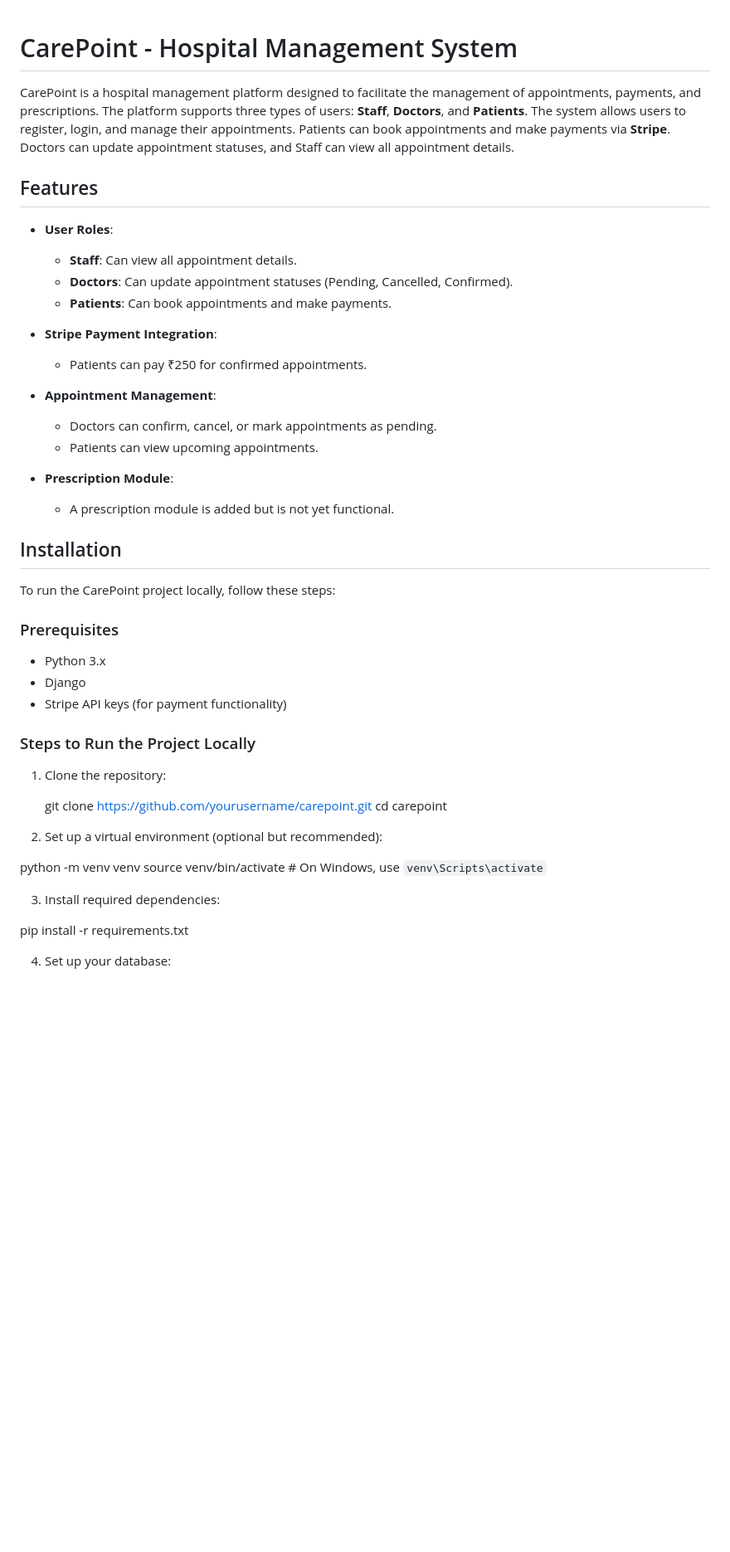
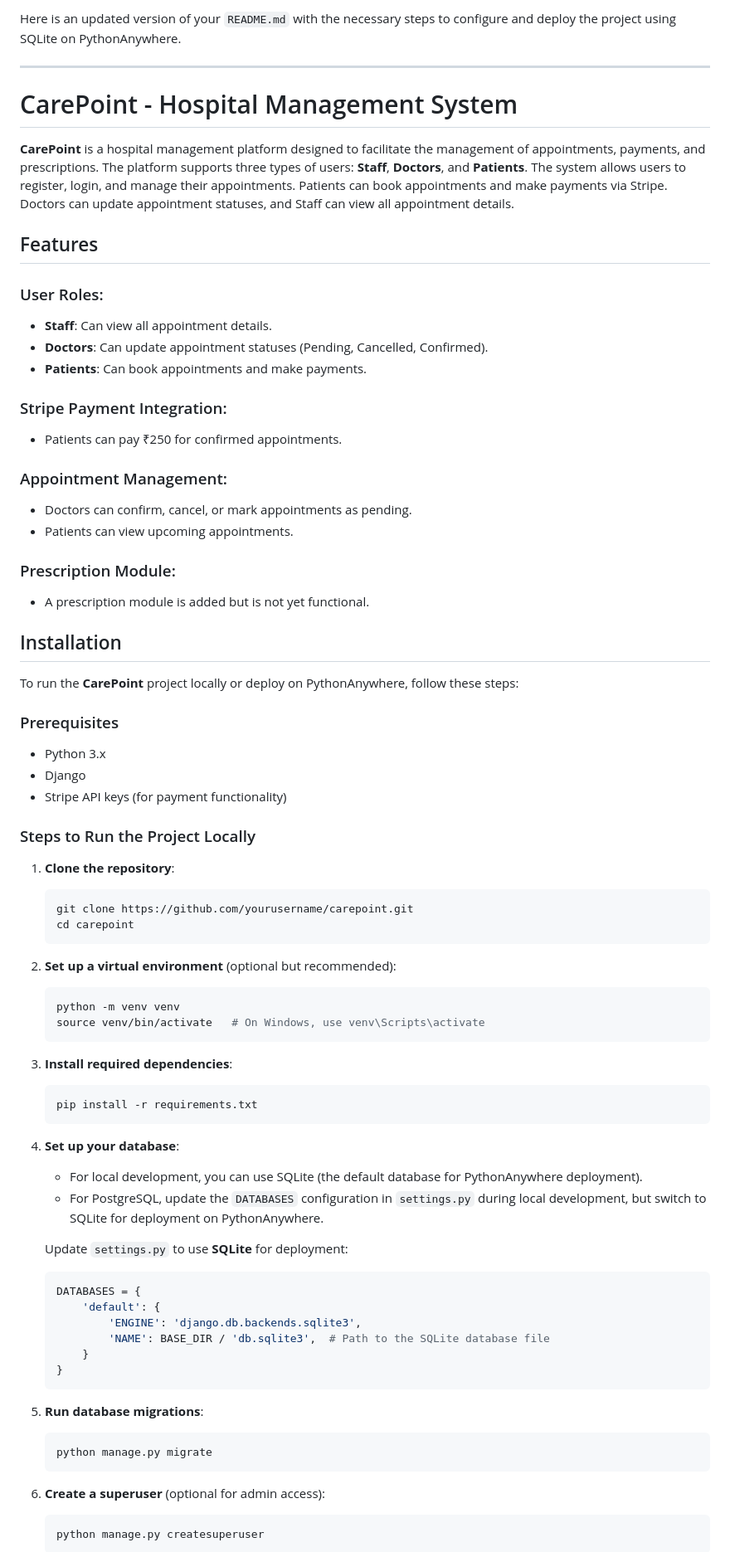
Before and after one commit to jeevapr20/hospital-website, a Markdown page: README.md, the part around the change printed below. Shown: that part at 83% size. Drawn GitHub-style; blank space fills up the shorter version.

````diff
--- a/README.md
+++ b/README.md
@@ -1,27 +1,32 @@
+Here is an updated version of your `README.md` with the necessary steps to configure and deploy the project using SQLite on PythonAnywhere.
+
+---
+
 # CarePoint - Hospital Management System
 
-CarePoint is a hospital management platform designed to facilitate the management of appointments, payments, and prescriptions. The platform supports three types of users: **Staff**, **Doctors**, and **Patients**. The system allows users to register, login, and manage their appointments. Patients can book appointments and make payments via **Stripe**. Doctors can update appointment statuses, and Staff can view all appointment details.
+**CarePoint** is a hospital management platform designed to facilitate the management of appointments, payments, and prescriptions. The platform supports three types of users: **Staff**, **Doctors**, and **Patients**. The system allows users to register, login, and manage their appointments. Patients can book appointments and make payments via Stripe. Doctors can update appointment statuses, and Staff can view all appointment details.
 
 ## Features
 
-- **User Roles**:
-  - **Staff**: Can view all appointment details.
-  - **Doctors**: Can update appointment statuses (Pending, Cancelled, Confirmed).
-  - **Patients**: Can book appointments and make payments.
+### User Roles:
 
-- **Stripe Payment Integration**:
-  - Patients can pay ₹250 for confirmed appointments.
+- **Staff**: Can view all appointment details.
+- **Doctors**: Can update appointment statuses (Pending, Cancelled, Confirmed).
+- **Patients**: Can book appointments and make payments.
 
-- **Appointment Management**:
-  - Doctors can confirm, cancel, or mark appointments as pending.
-  - Patients can view upcoming appointments.
+### Stripe Payment Integration:
+- Patients can pay ₹250 for confirmed appointments.
 
-- **Prescription Module**:
-  - A prescription module is added but is not yet functional.
+### Appointment Management:
+- Doctors can confirm, cancel, or mark appointments as pending.
+- Patients can view upcoming appointments.
+
+### Prescription Module:
+- A prescription module is added but is not yet functional.
 
 ## Installation
 
-To run the CarePoint project locally, follow these steps:
+To run the **CarePoint** project locally or deploy on PythonAnywhere, follow these steps:
 
 ### Prerequisites
 
@@ -31,20 +36,44 @@ To run the CarePoint project locally, follow these steps:
 
 ### Steps to Run the Project Locally
 
-1. Clone the repository:
-
+1. **Clone the repository**:
+   ```bash
    git clone https://github.com/yourusername/carepoint.git
    cd carepoint
+   ```
 
-2. Set up a virtual environment (optional but recommended):
+2. **Set up a virtual environment** (optional but recommended):
+   ```bash
+   python -m venv venv
+   source venv/bin/activate   # On Windows, use venv\Scripts\activate
+   ```
 
+3. **Install required dependencies**:
+   ```bash
+   pip install -r requirements.txt
+   ```
 
-python -m venv venv
-source venv/bin/activate  # On Windows, use `venv\Scripts\activate`
+4. **Set up your database**:
+   - For local development, you can use SQLite (the default database for PythonAnywhere deployment).
+   - For PostgreSQL, update the `DATABASES` configuration in `settings.py` during local development, but switch to SQLite for deployment on PythonAnywhere.
 
-3. Install required dependencies:
+   Update `settings.py` to use **SQLite** for deployment:
+   ```python
+   DATABASES = {
+       'default': {
+           'ENGINE': 'django.db.backends.sqlite3',
+           'NAME': BASE_DIR / 'db.sqlite3',  # Path to the SQLite database file
+       }
+   }
+   ```
 
-pip install -r requirements.txt
+5. **Run database migrations**:
+   ```bash
+   python manage.py migrate
+   ```
 
-4. Set up your database:
+6. **Create a superuser** (optional for admin access):
+   ```bash
+   python manage.py createsuperuser
+   ```
 
````
Also changed, not shown: other parts of README.md (+86 -40 lines).
